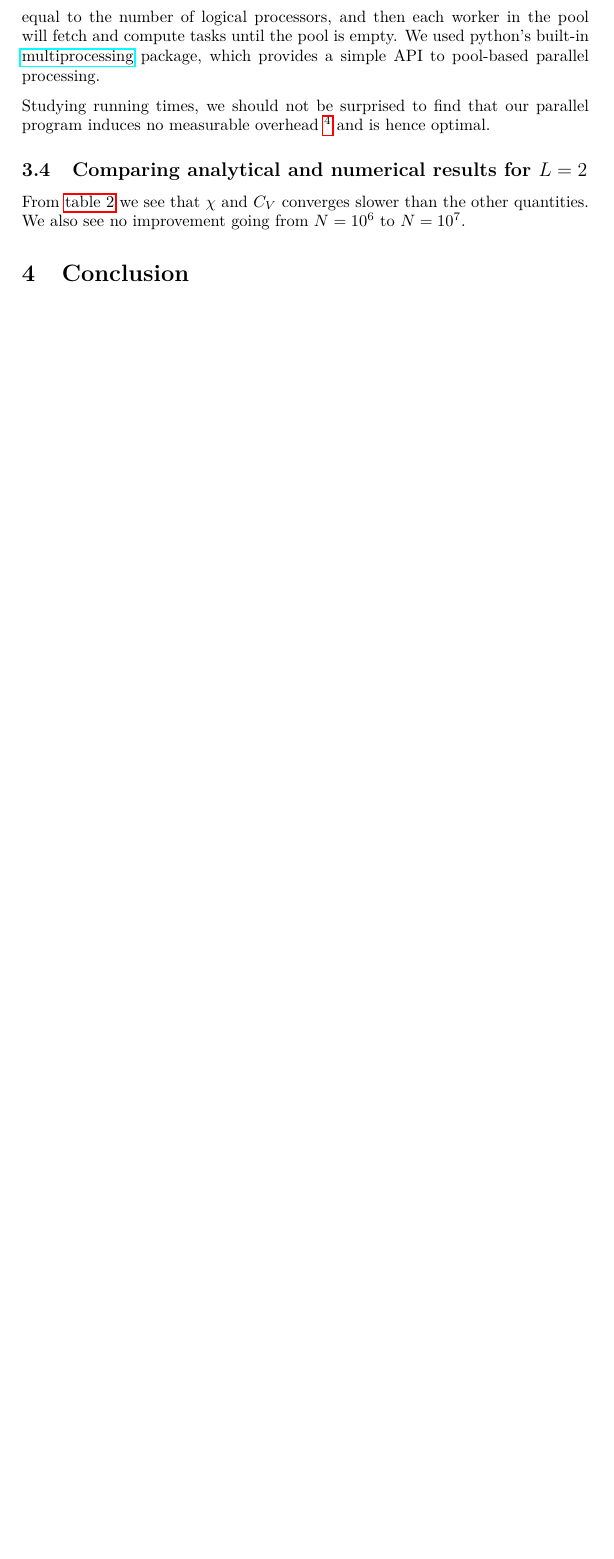
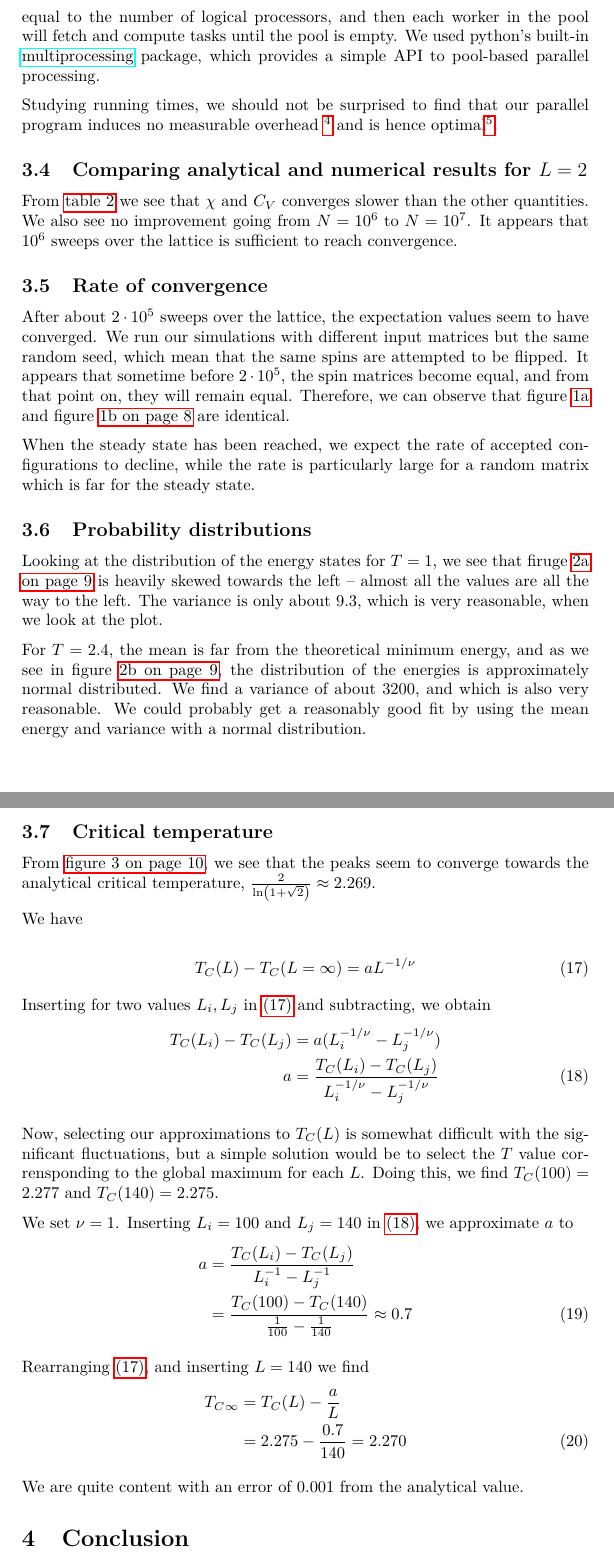
Before and after one commit to KGHustad/FYS3150, a LaTeX paper (project4/report_kgh/report_kgh.tex): part of page 5 of 5 before the commit and two parts of pages 5 and 6 of 10 after it, the two joined at a grey line, cut so that both start at the same text, the shorter picture padded with empty space. Compiled offline with pdfLaTeX.

Commit message:
Report is getting stronger by the day

```diff
--- a/project4/report_kgh/report_kgh.tex
+++ b/project4/report_kgh/report_kgh.tex
@@ -7,7 +7,7 @@
 \usepackage{amsmath, amssymb}
 \usepackage{tikz}
 \usepackage{graphicx}
-%\usepackage{subcaption}
+\usepackage{subcaption}
 \usepackage{parskip}
 \usepackage{lmodern}
 \usepackage{algorithm}
@@ -240,7 +240,7 @@ The Metropolis algorithm cannot easily (and efficiently) be parallelized without
 
 For this purpose, we could have extended our C code with OpenMP or used MPI from Python (which has been shown to achieve similar efficiency to MPI from C++ in \cite{mortensen_langtangen_hpc_python}) but neither OpenMP nor MPI are optimal choices for such a problem. A pool-based parallelization model allows for efficient and automated distribution of tasks at run time. The pool size is usually chosen to be equal to the number of logical processors, and then each worker in the pool will fetch and compute tasks until the pool is empty. We used python's built-in \href{https://docs.python.org/2/library/multiprocessing.html}{multiprocessing} package, which provides a simple API to pool-based parallel processing.
 
-Studying running times, we should not be surprised to find that our parallel program induces no measurable overhead \footnote{Strictly speaking, this is only the case for machines that are able to sustain peak clock speed on all cores. Also, hyperthreading is not true parallelism, so in general one cannot expect a speedup greater than the number of cores. For these reasons, a typical laptop will see a higher time usage per job when running in parallel, but that does not imply that our program is suboptimal.} and is hence optimal.
+Studying running times, we should not be surprised to find that our parallel program induces no measurable overhead \footnote{Strictly speaking, this is only the case for machines that are able to sustain peak clock speed on all cores. Also, hyperthreading is not true parallelism, so in general one cannot expect a speedup greater than the number of cores. For these reasons, a typical laptop will see a higher time usage per job when running in parallel, but that does not imply that our program is suboptimal.} and is hence optimal\footnote{We ran our program with 404 tasks on a machine with 64 logical processors. The computation which completed took 22566 CPU minutes and completed in 357 (wall clock) minutes, meaning 63.12/64 of the time was spent on useful computation (and the rest was spend idling).}.
 
 \subsection{Comparing analytical and numerical results for $L=2$}
 \begin{table}
@@ -249,4 +249,7 @@ Studying running times, we should not be surprised to find that our parallel pro
     \label{table:b}
 \end{table}
 
-From \ref{table:b} we see that $\chi$ and $C_V$ converges slower than the other quantities. We also see no improvement going from $N=10^{6}$ to $N=10^{7}$.
+From \ref{table:b} we see that $\chi$ and $C_V$ converges slower than the other quantities. We also see no improvement going from $N=10^{6}$ to $N=10^{7}$. It appears that $10^6$ sweeps over the lattice is sufficient to reach convergence.
+
+\subsection{Rate of convergence}
+After about $2\cdot 10^5$ sweeps over the lattice, the expectation values seem to have converged. We run our simulations with different input matrices but the same random seed, which mean that the same spins are attempted to be flipped. It appears that sometime before $2\cdot 10^5$, the spin matrices become equal, and from that point on, they will remain equal. Therefore, we can observe that figure \ref{fig:c:2.4:homogeneous} and figure \vref{fig:c:2.4:random} are identical.
@@ -252,0 +273,9 @@ From \ref{table:b} we see that $\chi$ and $C_V$ converges slower than the other
+\label{fig:c:2.4}
+\end{figure}
+
+When the steady state has been reached, we expect the rate of accepted configurations to decline, while the rate is particularly large for a random matrix which is far for the steady state.
+
+\subsection{Probability distributions}
+Looking at the distribution of the energy states for $T=1$, we see that firuge \vref{fig:d:1} is heavily skewed towards the left -- almost all the values are all the way to the left. The variance is only about 9.3, which is very reasonable, when we look at the plot.
+
+For $T=2.4$, the mean is far from the theoretical minimum energy, and as we see in figure \vref{fig:d:2.4}, the distribution of the energies is approximately normal distributed. We find a variance of about 3200, and which is also very reasonable. We could probably get a reasonably good fit by using the mean energy and variance with a normal distribution.
@@ -252,0 +299,5 @@ From \ref{table:b} we see that $\chi$ and $C_V$ converges slower than the other
+\label{fig:d}
+\end{figure}
+
+
+\subsection{Critical temperature}
@@ -253,3 +308,40 @@ From \ref{table:b} we see that $\chi$ and $C_V$ converges slower than the other
+\label{fig:e}
+\end{figure}
+
+From \vref{fig:e}, we see that the peaks seem to converge towards the analytical critical temperature, $\frac{2}{\ln(1 + \sqrt{2})} \approx 2.269$.
+
+We have
+
+\begin{equation}
+    T_C(L)-T_C(L=\infty) = aL^{-1/\nu}
+    \label{eq:critical:infty}
+\end{equation}
+
+
+Inserting for two values $L_i, L_j$ in \ref{eq:critical:infty} and subtracting, we obtain
+\begin{align}
+    T_C(L_i) - T_C(L_j) &= a(L_i^{-1/\nu} - L_j^{-1/\nu}) \nonumber \\
+    a &= \frac{T_C(L_i) - T_C(L_j)}{L_i^{-1/\nu} - L_j^{-1/\nu}}
+    \label{eq:critical:pair}
+\end{align}
+
+Now, selecting our approximations to $T_C(L)$ is somewhat difficult with the significant fluctuations, but a simple solution would be to select the $T$ value corrensponding to the global maximum for each $L$. Doing this, we find $T_C(100) = 2.277$ and $T_C(140) = 2.275$.
+
+We set $\nu=1$. Inserting $L_i = 100$ and $L_j = 140$ in \ref{eq:critical:pair}, we approximate $a$ to
+\begin{align}
+    a &= \frac{T_C(L_i) - T_C(L_j)}{L_i^{-1} - L_j^{-1}} \nonumber \\
+     &= \frac{T_C(100) - T_C(140)}{\frac{1}{100} - \frac{1}{140}}
+     \approx 0.7
+\end{align}
+
+Rearranging \ref{eq:critical:infty}, and inserting $L=140$ we find
+\begin{align}
+    {T_C}_\infty &= T_C(L) - \frac{a}{L} \nonumber \\
+    &= 2.275 - \frac{0.7}{140}
+    = 2.270
+\end{align}
+
+We are quite content with an error of 0.001 from the analytical value.
 
 \section{Conclusion}\label{sec:conclusion}
 
```
Also changed, not shown: project4/report_kgh/Makefile, project4/report_kgh/report_kgh.tex (38 more changed lines), 1 other file.
